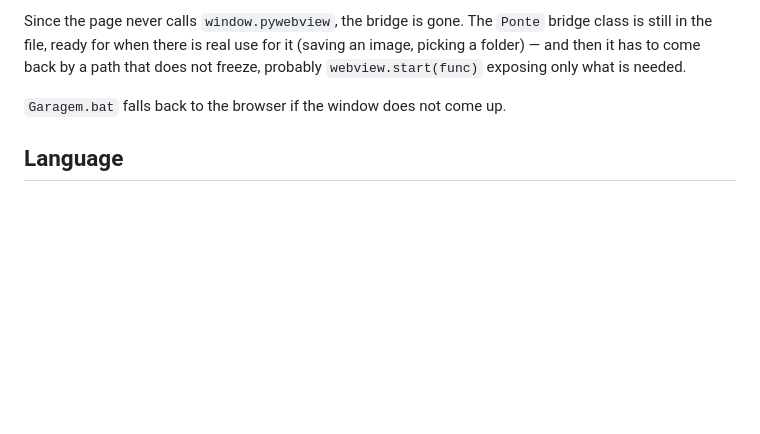
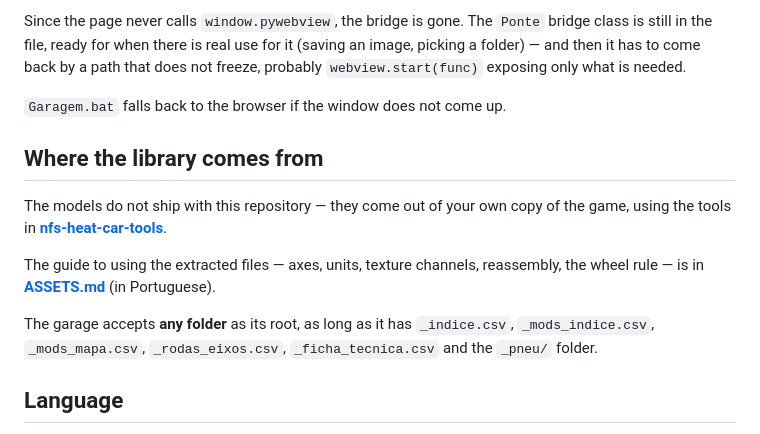
Before and after one commit to plmarcos/nfs-heat-garagem, a Markdown page: README.en.md, the part around the change. Drawn GitHub-style; blank space fills up the shorter version.

```diff
--- a/README.en.md
+++ b/README.en.md
@@ -310,6 +310,21 @@ needed.
 
 `Garagem.bat` falls back to the browser if the window does not come up.
 
+## Where the library comes from
+
+The models do not ship with this repository — they come out of your own copy of
+the game, using the tools in
+**[nfs-heat-car-tools](https://github.com/plmarcos/nfs-heat-car-tools)**.
+
+The guide to using the extracted files — axes, units, texture channels,
+reassembly, the wheel rule — is in
+**[ASSETS.md](https://github.com/plmarcos/nfs-heat-car-tools/blob/main/ASSETS.md)**
+(in Portuguese).
+
+The garage accepts **any folder** as its root, as long as it has `_indice.csv`,
+`_mods_indice.csv`, `_mods_mapa.csv`, `_rodas_eixos.csv`, `_ficha_tecnica.csv`
+and the `_pneu/` folder.
+
 ## Language
 
 On **first open** the app asks for the language, in Portuguese and in English — it
```
Also changed, not shown: README.md (+14 -0 lines).
